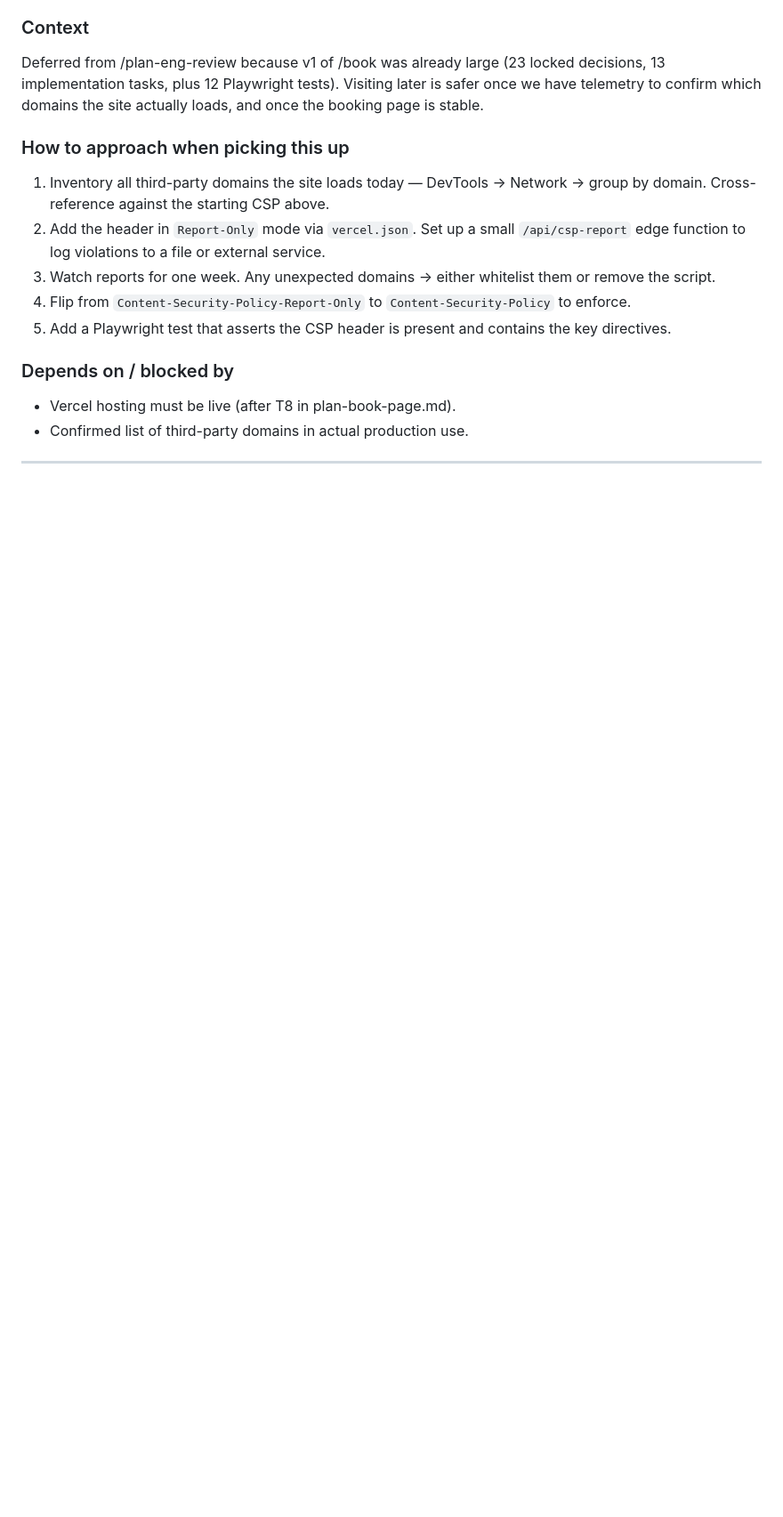
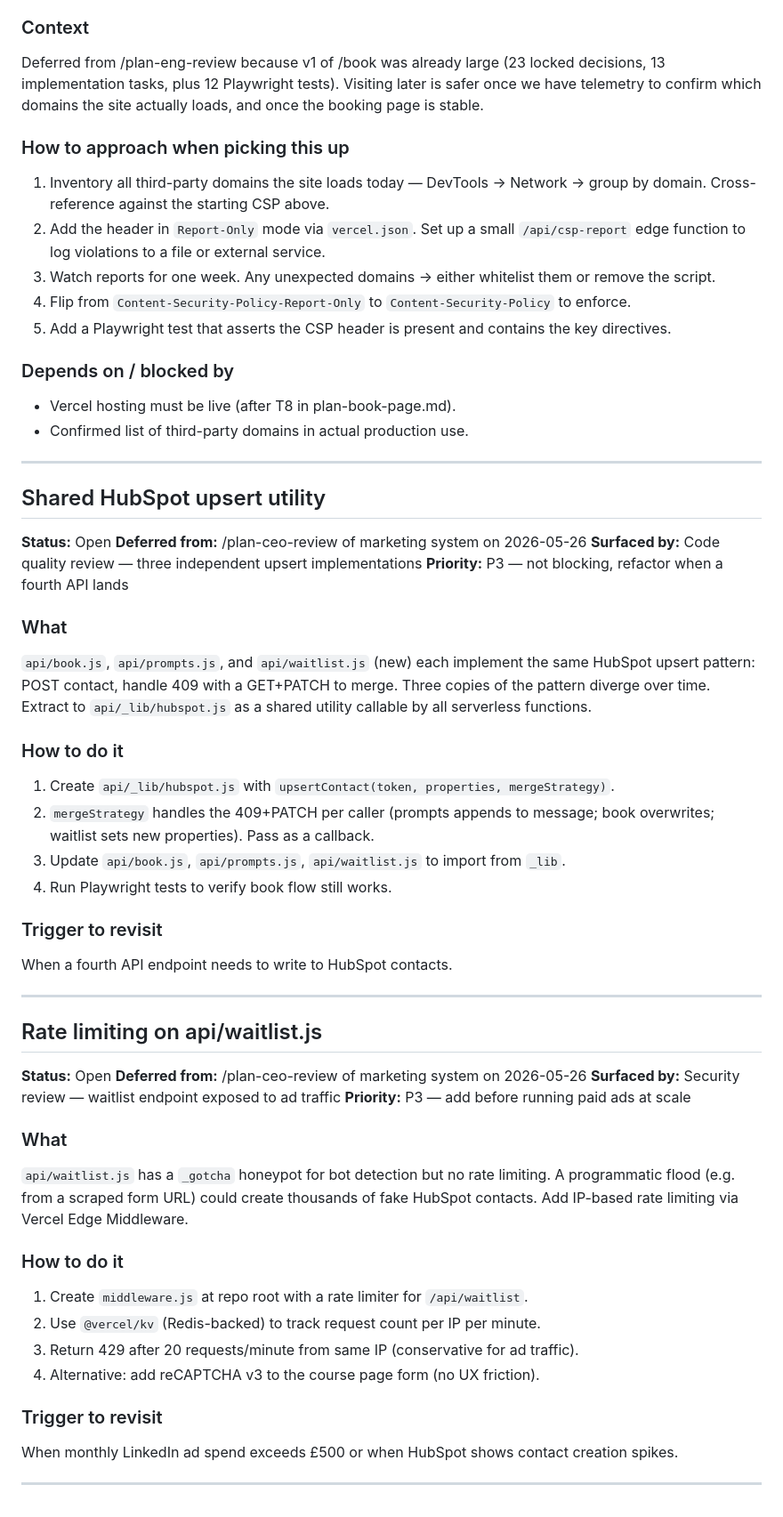
Before and after one commit to nicktong/cto-od-website, a Markdown page: TODOS.md, the part around the change. Shown at 89% size. Rendered like a GitHub page; blank space fills up the shorter version.

Commit message:
docs(todos): capture P3 deferrals from marketing system plan review
Two P3 items deferred from /plan-ceo-review of the marketing system
(MARKETING.md + AI sales agent + course pre-launch):

1. Shared HubSpot upsert utility — extract the POST-then-409-PATCH
   pattern shared by api/book.js, api/prompts.js, and api/waitlist.js
   (forthcoming) into api/_lib/hubspot.js. Trigger: when a fourth API
   endpoint needs to write to HubSpot contacts.

2. Rate limiting on api/waitlist.js — IP-based rate limiting via Vercel
   Edge Middleware (or reCAPTCHA v3 as alternative). Trigger: monthly
   LinkedIn ad spend > £500 or HubSpot contact creation spikes.

Each item has enough context to be picked up cold months later: what,
how to do it, and trigger to revisit. No code changes — TODOS.md only.

Co-Authored-By: Claude Opus 4.7 (1M context) <noreply@anthropic.com>

```diff
--- a/TODOS.md
+++ b/TODOS.md
@@ -112,3 +112,50 @@ site actually loads, and once the booking page is stable.
 - Confirmed list of third-party domains in actual production use.
 
 ---
+
+## Shared HubSpot upsert utility
+
+**Status:** Open
+**Deferred from:** /plan-ceo-review of marketing system on 2026-05-26
+**Surfaced by:** Code quality review — three independent upsert implementations
+**Priority:** P3 — not blocking, refactor when a fourth API lands
+
+### What
+`api/book.js`, `api/prompts.js`, and `api/waitlist.js` (new) each implement the
+same HubSpot upsert pattern: POST contact, handle 409 with a GET+PATCH to merge.
+Three copies of the pattern diverge over time. Extract to `api/_lib/hubspot.js`
+as a shared utility callable by all serverless functions.
+
+### How to do it
+1. Create `api/_lib/hubspot.js` with `upsertContact(token, properties, mergeStrategy)`.
+2. `mergeStrategy` handles the 409+PATCH per caller (prompts appends to message; book overwrites; waitlist sets new properties). Pass as a callback.
+3. Update `api/book.js`, `api/prompts.js`, `api/waitlist.js` to import from `_lib`.
+4. Run Playwright tests to verify book flow still works.
+
+### Trigger to revisit
+When a fourth API endpoint needs to write to HubSpot contacts.
+
+---
+
+## Rate limiting on api/waitlist.js
+
+**Status:** Open
+**Deferred from:** /plan-ceo-review of marketing system on 2026-05-26
+**Surfaced by:** Security review — waitlist endpoint exposed to ad traffic
+**Priority:** P3 — add before running paid ads at scale
+
+### What
+`api/waitlist.js` has a `_gotcha` honeypot for bot detection but no rate limiting.
+A programmatic flood (e.g. from a scraped form URL) could create thousands of fake
+HubSpot contacts. Add IP-based rate limiting via Vercel Edge Middleware.
+
+### How to do it
+1. Create `middleware.js` at repo root with a rate limiter for `/api/waitlist`.
+2. Use `@vercel/kv` (Redis-backed) to track request count per IP per minute.
+3. Return 429 after 20 requests/minute from same IP (conservative for ad traffic).
+4. Alternative: add reCAPTCHA v3 to the course page form (no UX friction).
+
+### Trigger to revisit
+When monthly LinkedIn ad spend exceeds £500 or when HubSpot shows contact creation spikes.
+
+---
```
